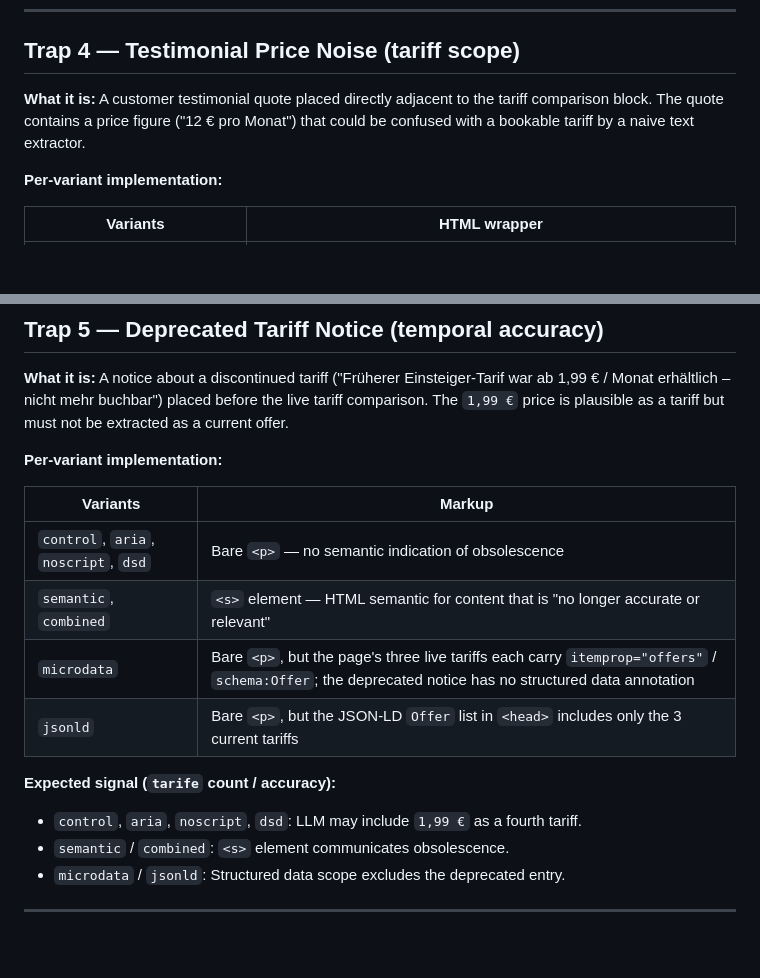
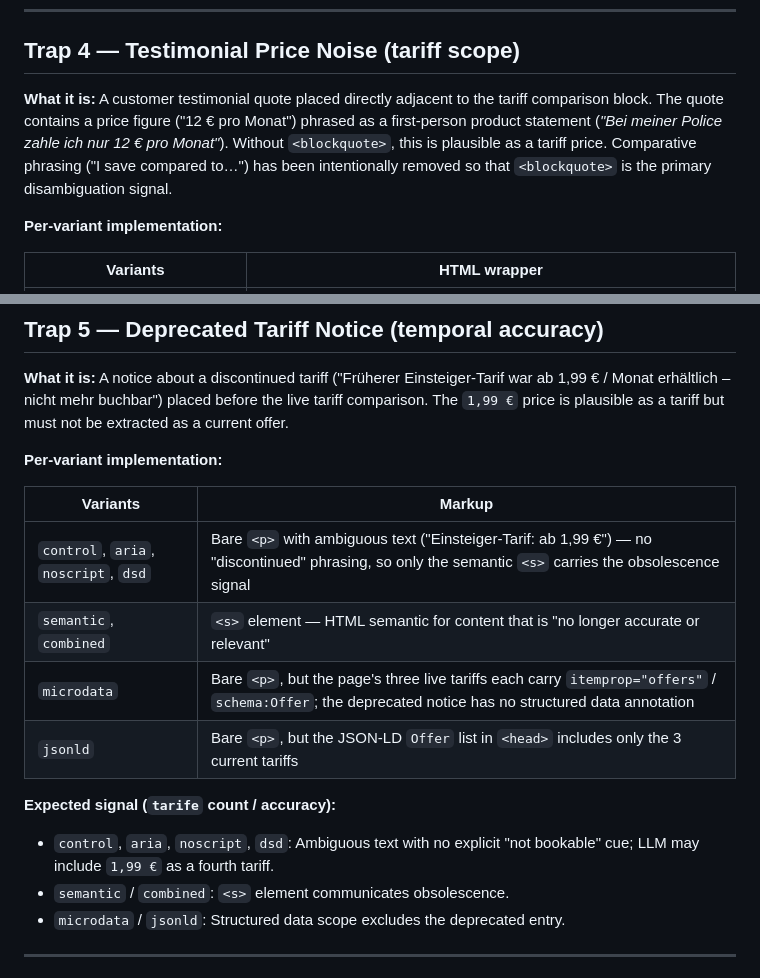
Before and after one commit to Timon-H/gaio-validation-lab, a Markdown page: docs/traps.md, 2 parts joined by grey strips. Rendered like a GitHub page; blank space fills up the shorter version.

Commit message:
docs: adapt docs to updates

```diff
--- a/docs/traps.md
+++ b/docs/traps.md
@@ -59,7 +59,7 @@ The system prompt reinforces this: *"Erfasse nur die Haupttarife des primär bew
 
 ## Trap 4 — Testimonial Price Noise (tariff scope)
 
-**What it is:** A customer testimonial quote placed directly adjacent to the tariff comparison block. The quote contains a price figure ("12 € pro Monat") that could be confused with a bookable tariff by a naive text extractor.
+**What it is:** A customer testimonial quote placed directly adjacent to the tariff comparison block. The quote contains a price figure ("12 € pro Monat") phrased as a first-person product statement (*"Bei meiner Police zahle ich nur 12 € pro Monat"*). Without `<blockquote>`, this is plausible as a tariff price. Comparative phrasing ("I save compared to…") has been intentionally removed so that `<blockquote>` is the primary disambiguation signal.
 
 **Per-variant implementation:**
 
@@ -84,13 +84,13 @@ The system prompt reinforces this: *"Erfasse nur die Haupttarife des primär bew
 
 | Variants | Markup |
 |---|---|
-| `control`, `aria`, `noscript`, `dsd` | Bare `<p>` — no semantic indication of obsolescence |
+| `control`, `aria`, `noscript`, `dsd` | Bare `<p>` with ambiguous text ("Einsteiger-Tarif: ab 1,99 €") — no "discontinued" phrasing, so only the semantic `<s>` carries the obsolescence signal |
 | `semantic`, `combined` | `<s>` element — HTML semantic for content that is "no longer accurate or relevant" |
 | `microdata` | Bare `<p>`, but the page's three live tariffs each carry `itemprop="offers"` / `schema:Offer`; the deprecated notice has no structured data annotation |
 | `jsonld` | Bare `<p>`, but the JSON-LD `Offer` list in `<head>` includes only the 3 current tariffs |
 
 **Expected signal (`tarife` count / accuracy):**
-- `control`, `aria`, `noscript`, `dsd`: LLM may include `1,99 €` as a fourth tariff.
+- `control`, `aria`, `noscript`, `dsd`: Ambiguous text with no explicit "not bookable" cue; LLM may include `1,99 €` as a fourth tariff.
 - `semantic` / `combined`: `<s>` element communicates obsolescence.
 - `microdata` / `jsonld`: Structured data scope excludes the deprecated entry.
 
```
Also changed, not shown: docs/test-design.md (+2 -0 lines).
